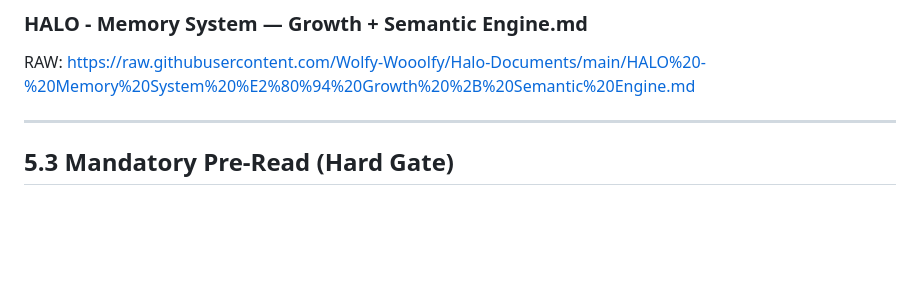
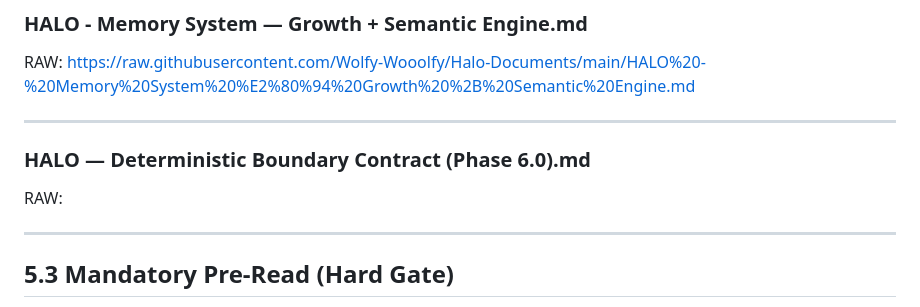
Before and after one commit to Wolfy-Wooolfy/Halo-backend, a Markdown page: SOURCE_OF_TRUTH.md, the part around the change. Rendered like a GitHub page; blank space fills up the shorter version.

```diff
--- a/SOURCE_OF_TRUTH.md
+++ b/SOURCE_OF_TRUTH.md
@@ -422,6 +422,11 @@ RAW: https://raw.githubusercontent.com/Wolfy-Wooolfy/Halo-Documents/main/Device%
 
 ### HALO - Memory System — Growth + Semantic Engine.md
 RAW: https://raw.githubusercontent.com/Wolfy-Wooolfy/Halo-Documents/main/HALO%20-%20Memory%20System%20%E2%80%94%20Growth%20%2B%20Semantic%20Engine.md
+
+---
+
+### HALO — Deterministic Boundary Contract (Phase 6.0).md
+RAW:
 
 ---
 
```
